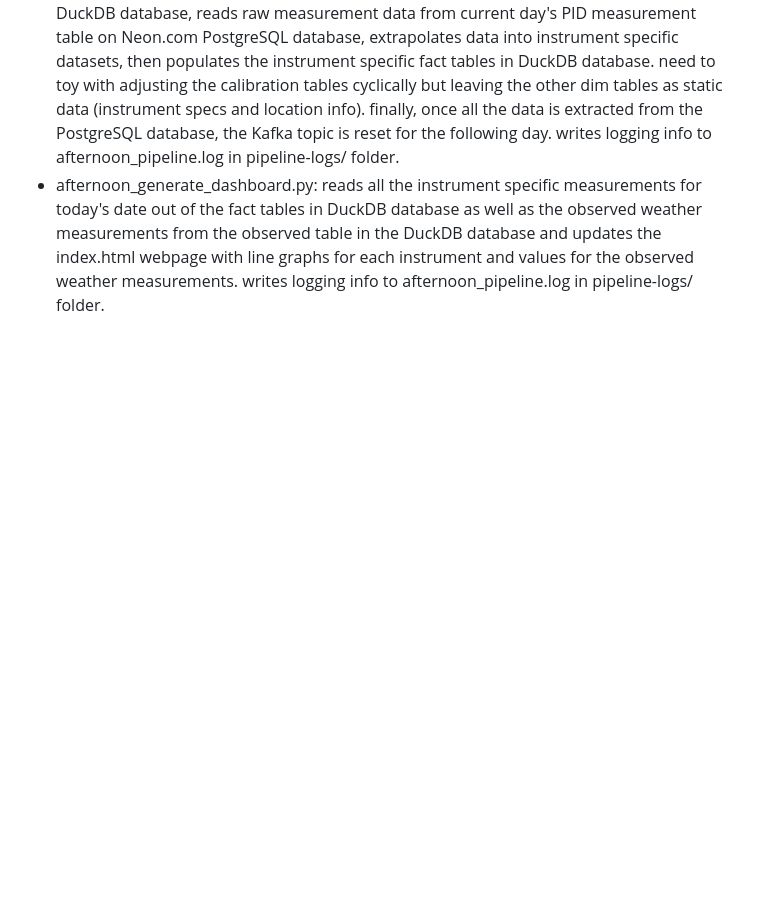
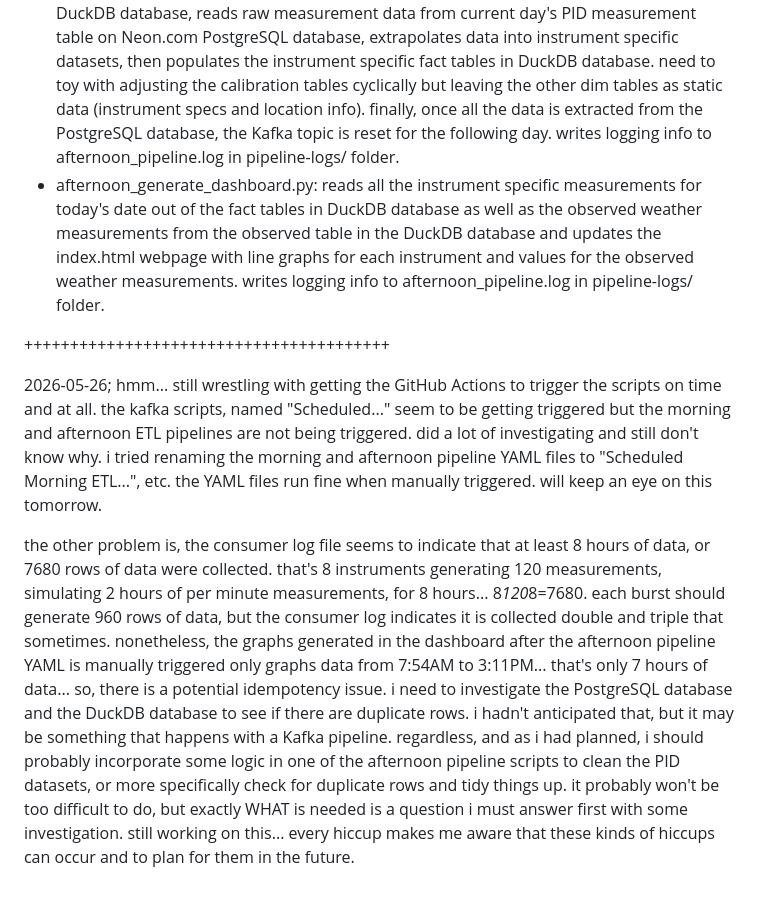
Before and after one commit to hypercord114/data-engineering-project, a Markdown page: README.md, the part around the change. Rendered like a GitHub page; blank space fills up the shorter version.

Commit message:
Update README with afternoon ETL details and issues
Added detailed notes on afternoon ETL processes and issues with GitHub Actions and data collection.

```diff
--- a/README.md
+++ b/README.md
@@ -51,3 +51,9 @@ AFTERNOON PIPELINE - triggered at 6:23PM New York time
 + afternoon_extract_and_load.py: same as morning_extract_and_load.py, except the API call pulls all of the observed weather measurements for the day.  stages raw JSON file in raw_json/ folder, then uploads JSONB file to Neon.com PostgreSQL database under table name shift-weather-observed.  writes logging info to afternoon_pipeline.log in pipeline-logs/ folder.
 + afternoon_etl.py: big meaty file.  sets up star schema fact tables and dimension tables for each PID node (need to adjust this, don't need to adjust most of the dim tables cyclically) in DuckDB database, reads raw measurement data from current day's PID measurement table on Neon.com PostgreSQL database, extrapolates data into instrument specific datasets, then populates the instrument specific fact tables in DuckDB database.  need to toy with adjusting the calibration tables cyclically but leaving the other dim tables as static data (instrument specs and location info).  finally, once all the data is extracted from the PostgreSQL database, the Kafka topic is reset for the following day.  writes logging info to afternoon_pipeline.log in pipeline-logs/ folder.
 + afternoon_generate_dashboard.py: reads all the instrument specific measurements for today's date out of the fact tables in DuckDB database as well as the observed weather measurements from the observed table in the DuckDB database and updates the index.html webpage with line graphs for each instrument and values for the observed weather measurements.  writes logging info to afternoon_pipeline.log in pipeline-logs/ folder.
+
+++++++++++++++++++++++++++++++++++++++++
+
+2026-05-26; hmm...  still wrestling with getting the GitHub Actions to trigger the scripts on time and at all.  the kafka scripts, named "Scheduled..." seem to be getting triggered but the morning and afternoon ETL pipelines are not being triggered.  did a lot of investigating and still don't know why.  i tried renaming the morning and afternoon pipeline YAML files to "Scheduled Morning ETL...", etc.  the YAML files run fine when manually triggered.  will keep an eye on this tomorrow.
+
+the other problem is, the consumer log file seems to indicate that at least 8 hours of data, or 7680 rows of data were collected.  that's 8 instruments generating 120 measurements, simulating 2 hours of per minute measurements, for 8 hours...  8*120*8=7680.  each burst should generate 960 rows of data, but the consumer log indicates it is collected double and triple that sometimes.  nonetheless, the graphs generated in the dashboard after the afternoon pipeline YAML is manually triggered only graphs data from 7:54AM to 3:11PM...  that's only 7 hours of data...  so, there is a potential idempotency issue.  i need to investigate the PostgreSQL database and the DuckDB database to see if there are duplicate rows.  i hadn't anticipated that, but it may be something that happens with a Kafka pipeline.  regardless, and as i had planned, i should probably incorporate some logic in one of the afternoon pipeline scripts to clean the PID datasets, or more specifically check for duplicate rows and tidy things up.  it probably won't be too difficult to do, but exactly WHAT is needed is a question i must answer first with some investigation.  still working on this...  every hiccup makes me aware that these kinds of hiccups can occur and to plan for them in the future.
```
